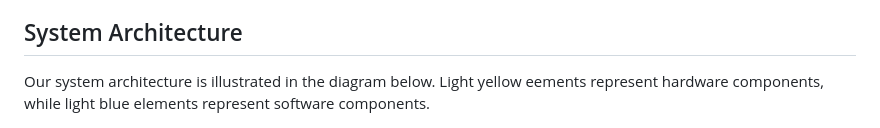
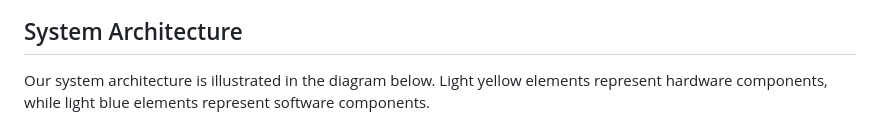
Before and after one commit to caroloading/DIT113-silo-management-project, a Markdown page: README.md, the part around the change. Rendered like a GitHub page.

Commit message:
(#29) Fix typo

```diff
--- a/README.md
+++ b/README.md
@@ -78,7 +78,7 @@ If the output version is not JDK 21, you may need to change your system path. Yo
 
 ## System Architecture
 
-Our system architecture is illustrated in the diagram below. Light yellow eements represent hardware components, while light blue elements represent software components.
+Our system architecture is illustrated in the diagram below. Light yellow elements represent hardware components, while light blue elements represent software components.
 
 <div>
     <img style="margin-left: 50px" src="docs/images/systemArchitecture.png" width=auto height=auto/>
```
